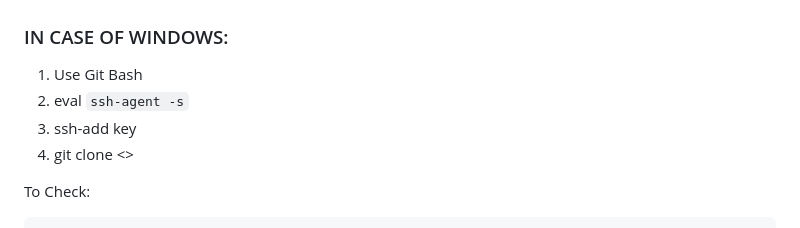
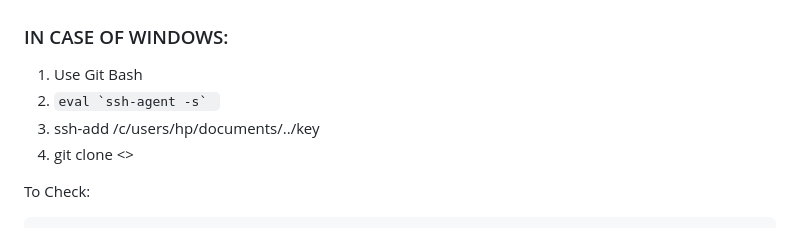
Before and after one commit to alwaysanshul/demo-repo, a Markdown page: README.md, the part around the change. Rendered like a GitHub page.

````diff
--- a/README.md
+++ b/README.md
@@ -56,8 +56,8 @@ git remote set-url origin git@github.com:username/repo.git
 ```
 ### IN CASE OF WINDOWS:
 1. Use Git Bash
-2. eval `ssh-agent -s`
-3. ssh-add key
+2. ```eval `ssh-agent -s` ```
+3. ssh-add /c/users/hp/documents/../key
 4. git clone <>
 
 To Check:
````
